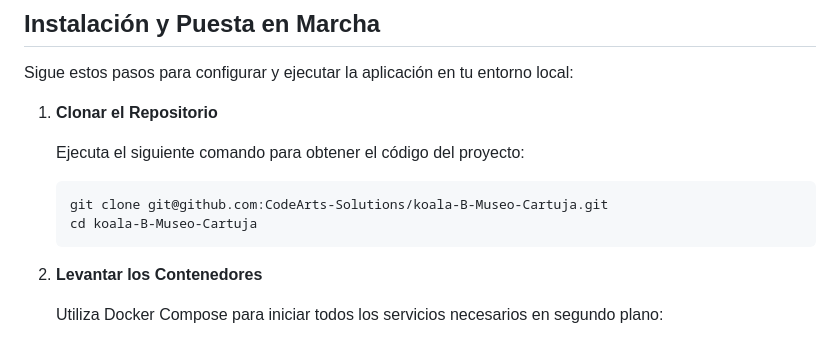
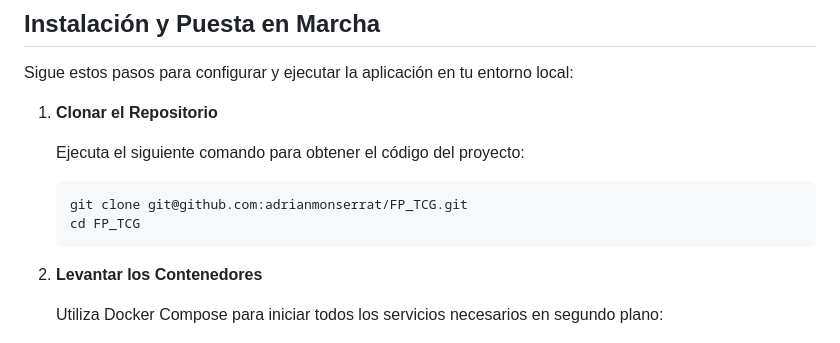
Before and after one commit to adrianmonserrat/FP_TCG, a Markdown page: README.md, the part around the change. Rendered like a GitHub page.

````diff
--- a/README.md
+++ b/README.md
@@ -38,8 +38,8 @@ Sigue estos pasos para configurar y ejecutar la aplicación en tu entorno local:
     Ejecuta el siguiente comando para obtener el código del proyecto:
 
     ```bash
-    git clone git@github.com:CodeArts-Solutions/koala-B-Museo-Cartuja.git
-    cd koala-B-Museo-Cartuja
+    git clone git@github.com:adrianmonserrat/FP_TCG.git
+    cd FP_TCG
     ```
 
 2.  **Levantar los Contenedores**
````
